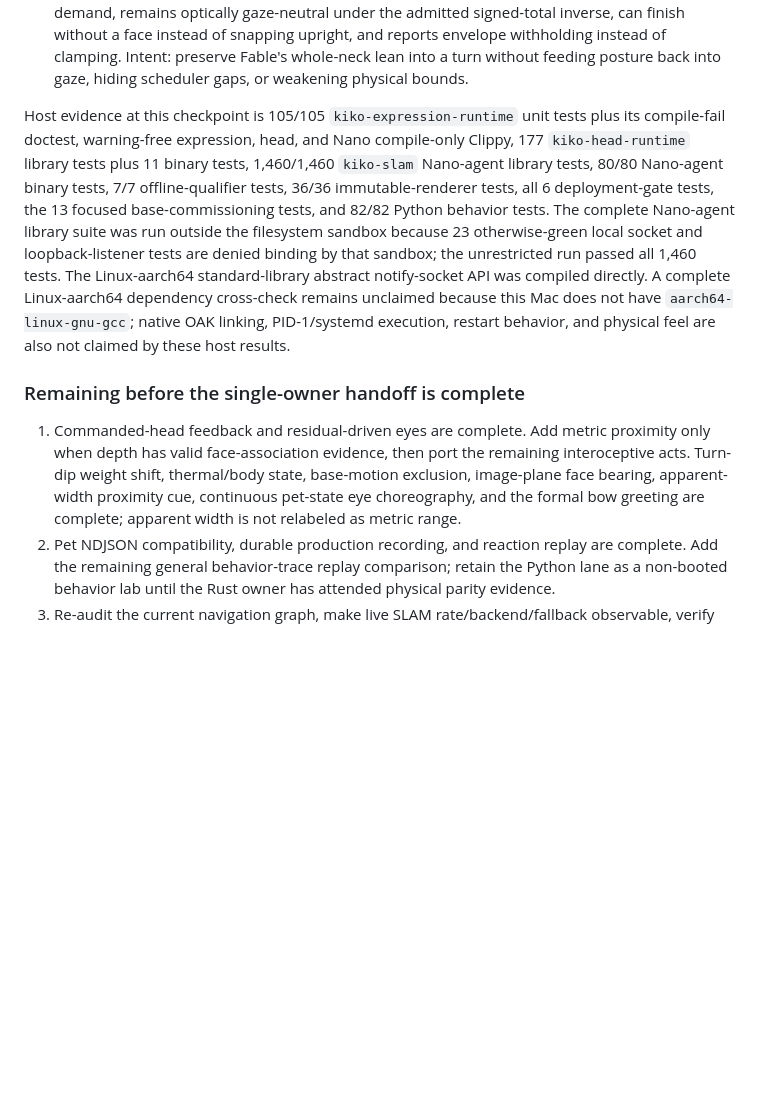
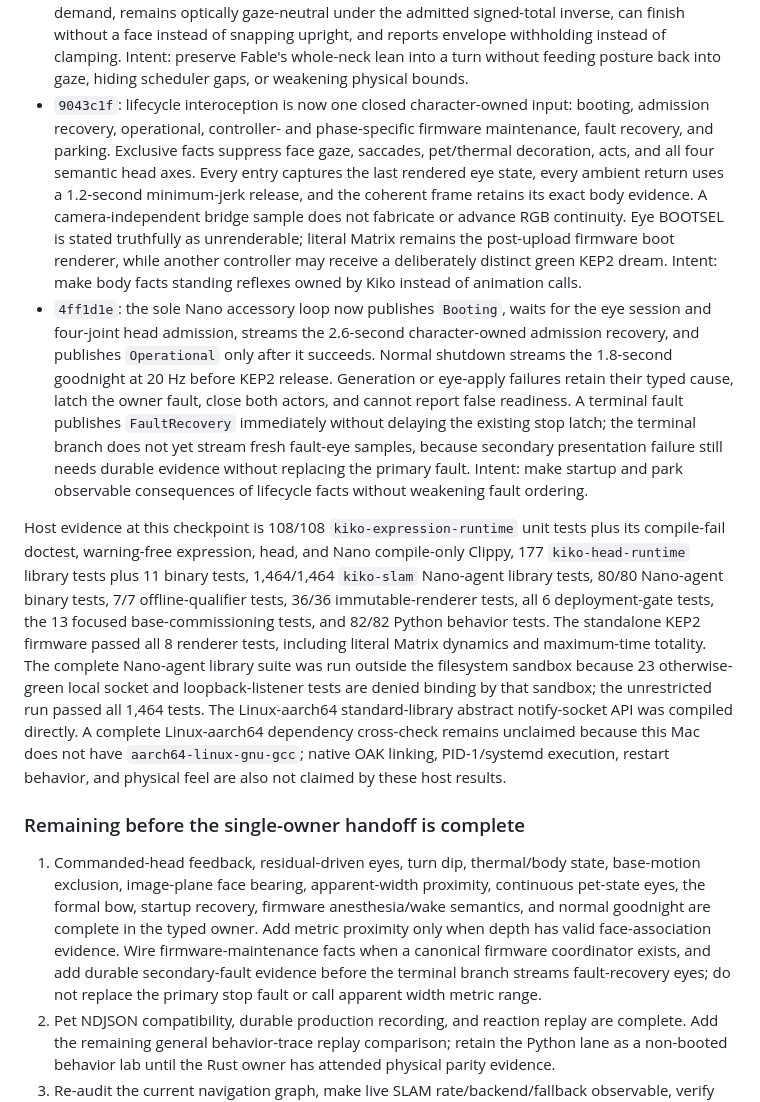
Before and after one commit to psygos/kiko, a Markdown page: docs/unification-plan-2026-08-03.md, the part around the change. GitHub-like rendering; blank space fills up the shorter version.

Commit message:
docs(expression): record lifecycle interoception boundary
Record the character-owned lifecycle vocabulary, startup recovery, normal goodnight, Matrix/BOOTSEL truth boundary, exact host evidence, and the remaining terminal-fault and firmware-coordinator work without claiming physical display or feel.

Evidence: expression 108/108 plus doctest; nano-agent library 1464/1464 outside listener sandbox; nano binaries 80/80 plus qualifier 7/7; KEP2 renderer 8/8; retained Fable lab 82/82; warning-denied Clippy.

```diff
--- a/docs/unification-plan-2026-08-03.md
+++ b/docs/unification-plan-2026-08-03.md
@@ -187,17 +187,41 @@ remaining work; a passing host test is never presented as physical evidence.
   instead of clamping. Intent: preserve Fable's whole-neck lean into a turn
   without feeding posture back into gaze, hiding scheduler gaps, or weakening
   physical bounds.
+- `9043c1f`: lifecycle interoception is now one closed character-owned input:
+  booting, admission recovery, operational, controller- and phase-specific
+  firmware maintenance, fault recovery, and parking. Exclusive facts suppress
+  face gaze, saccades, pet/thermal decoration, acts, and all four semantic head
+  axes. Every entry captures the last rendered eye state, every ambient return
+  uses a 1.2-second minimum-jerk release, and the coherent frame retains its
+  exact body evidence. A camera-independent bridge sample does not fabricate
+  or advance RGB continuity. Eye BOOTSEL is stated truthfully as unrenderable;
+  literal Matrix remains the post-upload firmware boot renderer, while another
+  controller may receive a deliberately distinct green KEP2 dream. Intent:
+  make body facts standing reflexes owned by Kiko instead of animation calls.
+- `4ff1d1e`: the sole Nano accessory loop now publishes `Booting`, waits for
+  the eye session and four-joint head admission, streams the 2.6-second
+  character-owned admission recovery, and publishes `Operational` only after
+  it succeeds. Normal shutdown streams the 1.8-second goodnight at 20 Hz before
+  KEP2 release. Generation or eye-apply failures retain their typed cause,
+  latch the owner fault, close both actors, and cannot report false readiness.
+  A terminal fault publishes `FaultRecovery` immediately without delaying the
+  existing stop latch; the terminal branch does not yet stream fresh fault-eye
+  samples, because secondary presentation failure still needs durable evidence
+  without replacing the primary fault. Intent: make startup and park observable
+  consequences of lifecycle facts without weakening fault ordering.
 
-Host evidence at this checkpoint is 105/105 `kiko-expression-runtime` unit
+Host evidence at this checkpoint is 108/108 `kiko-expression-runtime` unit
 tests plus its compile-fail doctest, warning-free expression, head, and Nano
 compile-only Clippy, 177 `kiko-head-runtime` library tests plus 11 binary
-tests, 1,460/1,460 `kiko-slam` Nano-agent library tests, 80/80 Nano-agent
+tests, 1,464/1,464 `kiko-slam` Nano-agent library tests, 80/80 Nano-agent
 binary tests, 7/7 offline-qualifier tests, 36/36 immutable-renderer tests,
 all 6 deployment-gate tests, the 13 focused base-commissioning tests, and
-82/82 Python behavior tests. The complete Nano-agent library suite was run
+82/82 Python behavior tests. The standalone KEP2 firmware passed all 8
+renderer tests, including literal Matrix dynamics and maximum-time totality.
+The complete Nano-agent library suite was run
 outside the filesystem sandbox because 23 otherwise-green local socket and
 loopback-listener tests are denied binding by that sandbox; the unrestricted
-run passed all 1,460 tests.
+run passed all 1,464 tests.
 The Linux-aarch64 standard-library abstract notify-socket API was compiled
 directly. A complete Linux-aarch64 dependency cross-check remains unclaimed
 because this Mac does not have `aarch64-linux-gnu-gcc`; native OAK linking,
@@ -206,12 +230,15 @@ claimed by these host results.
 
 ### Remaining before the single-owner handoff is complete
 
-1. Commanded-head feedback and residual-driven eyes are complete. Add metric
-   proximity only when depth has valid face-association evidence, then port the
-   remaining interoceptive acts. Turn-dip weight shift, thermal/body state,
-   base-motion exclusion, image-plane face bearing, apparent-width proximity
-   cue, continuous pet-state eye choreography, and the formal bow greeting are
-   complete; apparent width is not relabeled as metric range.
+1. Commanded-head feedback, residual-driven eyes, turn dip, thermal/body state,
+   base-motion exclusion, image-plane face bearing, apparent-width proximity,
+   continuous pet-state eyes, the formal bow, startup recovery, firmware
+   anesthesia/wake semantics, and normal goodnight are complete in the typed
+   owner. Add metric proximity only when depth has valid face-association
+   evidence. Wire firmware-maintenance facts when a canonical firmware
+   coordinator exists, and add durable secondary-fault evidence before the
+   terminal branch streams fault-recovery eyes; do not replace the primary
+   stop fault or call apparent width metric range.
 2. Pet NDJSON compatibility, durable production recording, and reaction replay
    are complete. Add the remaining general behavior-trace replay comparison;
    retain the Python lane as a non-booted behavior lab until the Rust owner has
```
Also changed, not shown: configs/nano-agent-template/README.md (+9 -0 lines), crates/kiko-expression-runtime/README.md (+18 -0 lines).
